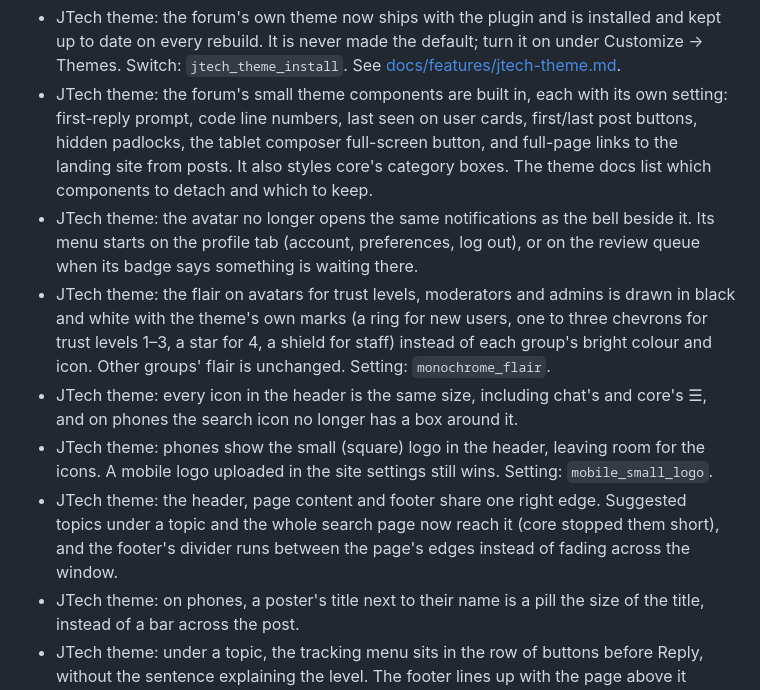
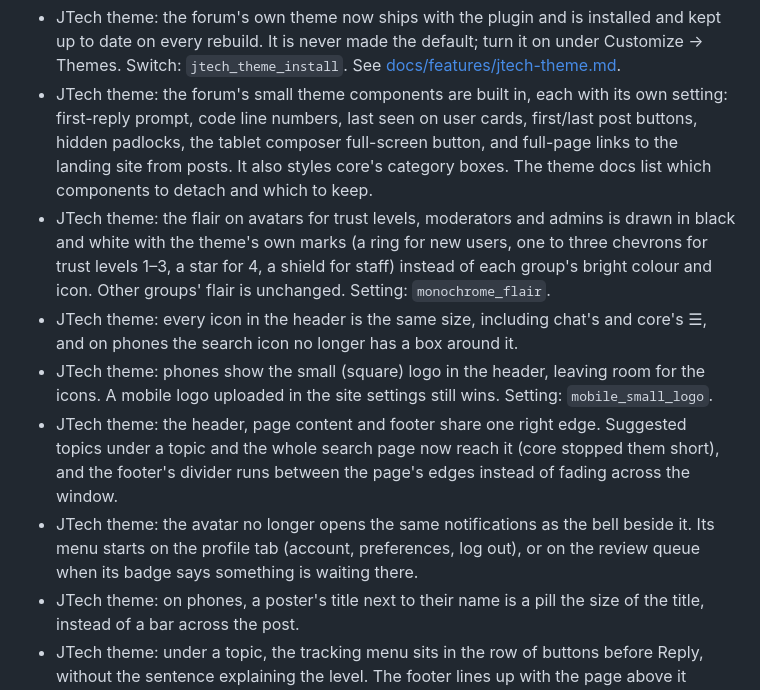
Before and after one commit to JTech-Forums/JtechTools, a Markdown page: CHANGELOG.md, the part around the change. Rendered like a GitHub page.

Commit message:
CHANGELOG: its own line, so the open theme PRs merge in any order
Co-Authored-By: Claude Opus 5.5 <noreply@anthropic.com>

```diff
--- a/CHANGELOG.md
+++ b/CHANGELOG.md
@@ -8,11 +8,11 @@ What changed for forums running Jtech Tools. Newest first.
 
 - JTech theme: the forum's own theme now ships with the plugin and is installed and kept up to date on every rebuild. It is never made the default; turn it on under Customize → Themes. Switch: `jtech_theme_install`. See [docs/features/jtech-theme.md](docs/features/jtech-theme.md).
 - JTech theme: the forum's small theme components are built in, each with its own setting: first-reply prompt, code line numbers, last seen on user cards, first/last post buttons, hidden padlocks, the tablet composer full-screen button, and full-page links to the landing site from posts. It also styles core's category boxes. The theme docs list which components to detach and which to keep.
-- JTech theme: the avatar no longer opens the same notifications as the bell beside it. Its menu starts on the profile tab (account, preferences, log out), or on the review queue when its badge says something is waiting there.
 - JTech theme: the flair on avatars for trust levels, moderators and admins is drawn in black and white with the theme's own marks (a ring for new users, one to three chevrons for trust levels 1–3, a star for 4, a shield for staff) instead of each group's bright colour and icon. Other groups' flair is unchanged. Setting: `monochrome_flair`.
 - JTech theme: every icon in the header is the same size, including chat's and core's ☰, and on phones the search icon no longer has a box around it.
 - JTech theme: phones show the small (square) logo in the header, leaving room for the icons. A mobile logo uploaded in the site settings still wins. Setting: `mobile_small_logo`.
 - JTech theme: the header, page content and footer share one right edge. Suggested topics under a topic and the whole search page now reach it (core stopped them short), and the footer's divider runs between the page's edges instead of fading across the window.
+- JTech theme: the avatar no longer opens the same notifications as the bell beside it. Its menu starts on the profile tab (account, preferences, log out), or on the review queue when its badge says something is waiting there.
 - JTech theme: on phones, a poster's title next to their name is a pill the size of the title, instead of a bar across the post.
 - JTech theme: under a topic, the tracking menu sits in the row of buttons before Reply, without the sentence explaining the level. The footer lines up with the page above it (sidebar and content) instead of a narrower centred column.
 - JTech theme: on desktop the list's filters, tabs and New Topic button share one line when they fit. When they don't, the filters move up to a line of their own and the tabs keep New Topic beside them, instead of the tabs disappearing and the buttons running past the page's edge (category pages with subcategories). On narrower windows New Topic shows just its icon, and if the tabs still don't fit they scroll sideways, keeping the current tab in view. On New, the All / Topics / Replies switch no longer sits on the first card.
```
